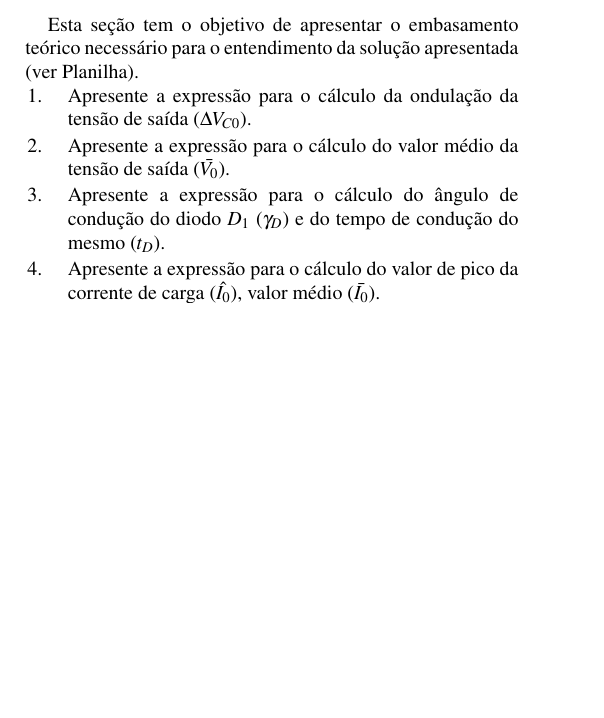
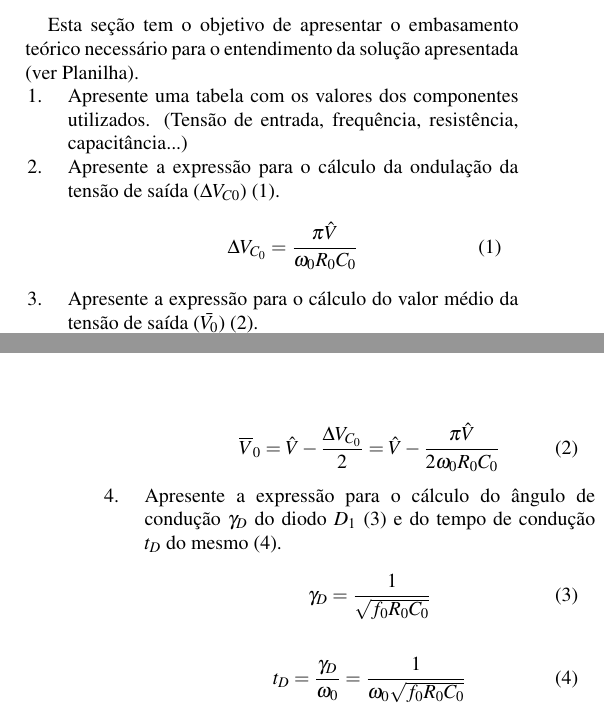
Before and after one commit to AdrianoRuseler/ET76C-LAB, a LaTeX document (LAB-Main.tex, which reads Exp01-corpo.tex): part of one column of page 1 of 2 before the commit and two parts of the columns of pages 1 and 2 of 2 after it, the two joined at a grey line, cut so that both start at the same text, the shorter picture padded with empty space. Compiled offline with pdfLaTeX.

Commit message:
Adicionado algumas equações;

```diff
--- a/Exp01-corpo.tex
+++ b/Exp01-corpo.tex
@@ -78,8 +78,30 @@ A introdução requer uma breve revisão da literatura referente ao tópico de p
 
 Esta seção tem o objetivo de apresentar o embasamento teórico necessário para o entendimento da solução apresentada (ver Planilha).
 \begin{enumerate}
-	\item  Apresente a expressão para o cálculo da ondulação da tensão de saída ($\Delta V_{C0}$).
-	\item Apresente a expressão para o cálculo do valor médio da tensão de saída ($\bar{V_0}$).
-	\item  Apresente a expressão para o cálculo do ângulo de condução do diodo $D_1$ ($\gamma_D$) e do tempo de condução do mesmo ($t_D$).
-	\item  Apresente a expressão para o cálculo do valor de pico da corrente de carga ($\hat{I_0}$), valor médio ($\bar{I_0}$).
-	\item Apresente a expressão para o fator de crista, ou seja, a relação do valor de pico da corrente de carga ($\hat{I_0}$) pelo valor eficaz (${I_0}$).
+	\item Apresente uma tabela com os valores dos componentes utilizados. (Tensão de entrada, frequência, resistência, capacitância...)
+	\item  Apresente a expressão para o cálculo da ondulação da tensão de saída ($\Delta V_{C0}$) \eqref{eq:DeltaVC0}.
+		\begin{equation}\label{eq:DeltaVC0}
+		\Delta {V_{{C_0}}} = \frac{{\pi \hat V}}{{{\omega _0}{R_0}{C_0}}}
+		\end{equation}
+%onde:
+%
+%\symboldescription{$\Delta {V_{{C_0}}}$}{ondulação de tensão no capacitor;}
+%\symboldescription{$\omega _0$}{velocidade angular;}
+%\symboldescription{$\hat V$}{tensão de pico de alimentação;}
+%\symboldescription{$C_0$}{capacitância de carga;}
+%\symboldescription{$R_0$}{resistência de carga;}
+%
+	\item Apresente a expressão para o cálculo do valor médio da tensão de saída ($\bar{V_0}$) \eqref{eq:V0med}.
+
+		\begin{equation}\label{eq:V0med}
+	{\overline V _0} = \hat V - \frac{{\Delta {V_{{C_0}}}}}{2} = \hat V - \frac{{\pi \hat V}}{{2{\omega _0}{R_0}{C_0}}}
+	\end{equation}
+
+	\item  Apresente a expressão para o cálculo do ângulo de condução $\gamma_D$ do diodo $D_1$ \eqref{eq:AngCond} e do tempo de condução $t_D$ do mesmo \eqref{eq:TempoCond}.
+	\begin{equation}\label{eq:AngCond}
+	{\gamma _D} = \frac{1}{{\sqrt {{f_0}{R_0}{C_0}} }}
+	\end{equation}
+
+	\begin{equation}\label{eq:TempoCond}
+	{t_D} = \frac{{{\gamma _D}}}{{{\omega _0}}} = \frac{1}{{{\omega _0}\sqrt {{f_0}{R_0}{C_0}} }}
+	\end{equation}
@@ -119,9 +155,9 @@ A análise teórica, assim como as simulações, são verificadas de forma defin
 
 A \tabref{tab:componentes} apresenta a lista de componentes utilizados...
 
-\begin{table}[!hb]
+\begin{table}[!ht]
 	\centering
-	\caption{Componentes utilizados}
+	\caption{Componentes utilizados na montagem do protótipo}
 	\label{tab:componentes}
 	\begin{tabular}{@{}ccc@{}}
 		\toprule
```
Also changed, not shown: LAB-Main.pdf, Exp01-corpo.tex (14 more changed lines).
